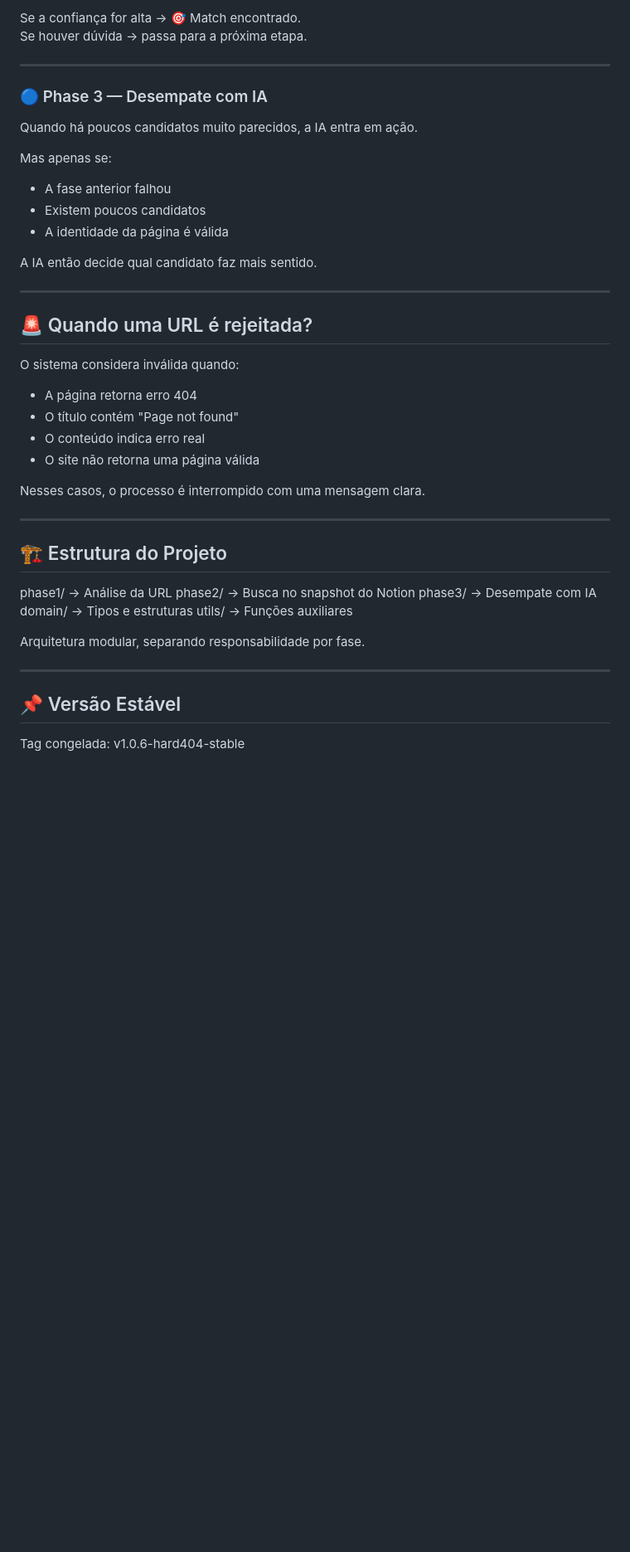
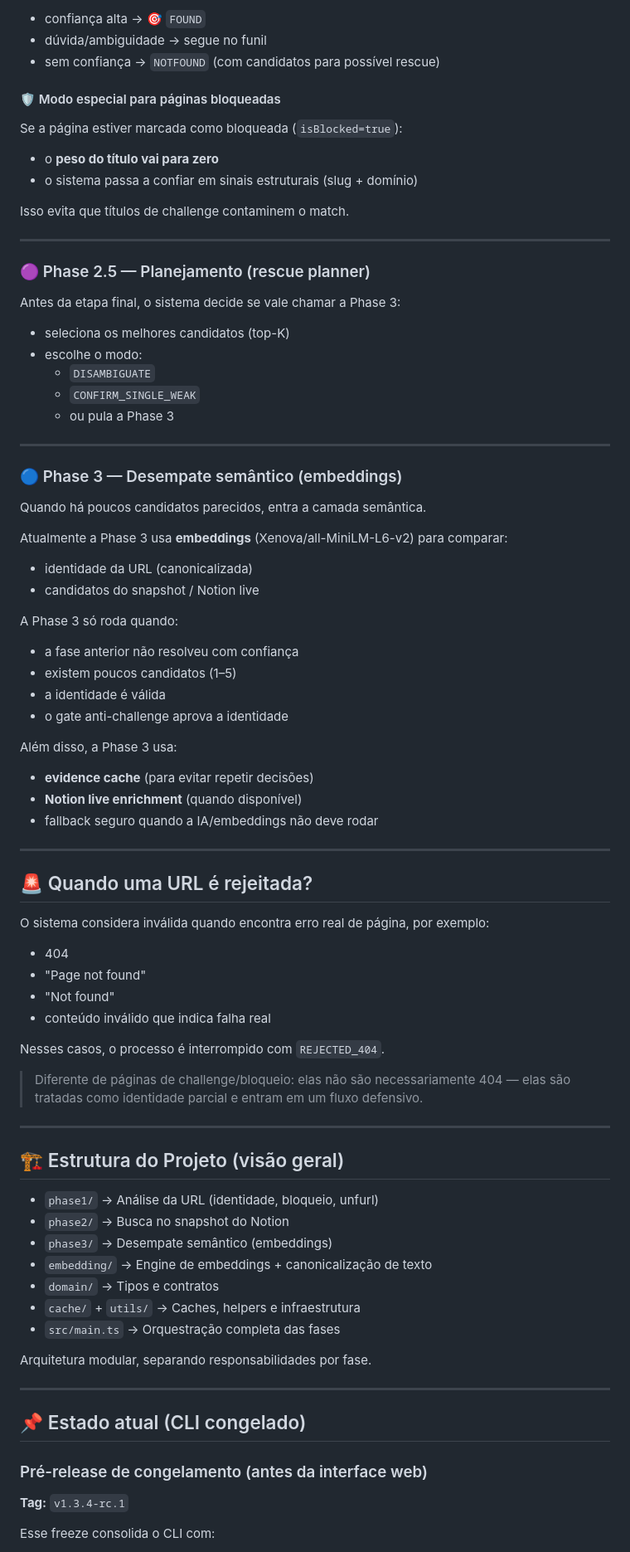
Before and after one commit to thebossrrpg/Thesims4modanalyzer, a Markdown page: README.md, the part around one of its changes. Shown at 83% size. Rendered like a GitHub page; blank space fills up the shorter version.

```diff
--- a/README.md
+++ b/README.md
@@ -74,50 +87,86 @@ Ele calcula uma pontuação de similaridade.
 
-Se a confiança for alta → 🎯 Match encontrado.
-Se houver dúvida → passa para a próxima etapa.
+- confiança alta → 🎯 `FOUND`
+- dúvida/ambiguidade → segue no funil
+- sem confiança → `NOTFOUND` (com candidatos para possível rescue)
+
+#### 🛡️ Modo especial para páginas bloqueadas
+Se a página estiver marcada como bloqueada (`isBlocked=true`):
+- o **peso do título vai para zero**
+- o sistema passa a confiar em sinais estruturais (slug + domínio)
+
+Isso evita que títulos de challenge contaminem o match.
 
 ---
 
-### 🔵 Phase 3 — Desempate com IA
+### 🟣 Phase 2.5 — Planejamento (rescue planner)
 
-Quando há poucos candidatos muito parecidos, a IA entra em ação.
+Antes da etapa final, o sistema decide se vale chamar a Phase 3:
 
-Mas apenas se:
+- seleciona os melhores candidatos (top-K)
+- escolhe o modo:
+  - `DISAMBIGUATE`
+  - `CONFIRM_SINGLE_WEAK`
+  - ou pula a Phase 3
 
-- A fase anterior falhou
-- Existem poucos candidatos
-- A identidade da página é válida
+---
 
-A IA então decide qual candidato faz mais sentido.
+### 🔵 Phase 3 — Desempate semântico (embeddings)
+
+Quando há poucos candidatos parecidos, entra a camada semântica.
+
+Atualmente a Phase 3 usa **embeddings** (Xenova/all-MiniLM-L6-v2) para comparar:
+
+- identidade da URL (canonicalizada)
+- candidatos do snapshot / Notion live
+
+A Phase 3 só roda quando:
+
+- a fase anterior não resolveu com confiança
+- existem poucos candidatos (1–5)
+- a identidade é válida
+- o gate anti-challenge aprova a identidade
+
+Além disso, a Phase 3 usa:
+
+- **evidence cache** (para evitar repetir decisões)
+- **Notion live enrichment** (quando disponível)
+- fallback seguro quando a IA/embeddings não deve rodar
 
 ---
 
 ## 🚨 Quando uma URL é rejeitada?
 
-O sistema considera inválida quando:
+O sistema considera inválida quando encontra erro real de página, por exemplo:
 
-- A página retorna erro 404
-- O título contém "Page not found"
-- O conteúdo indica erro real
-- O site não retorna uma página válida
+- 404
+- "Page not found"
+- "Not found"
+- conteúdo inválido que indica falha real
 
-Nesses casos, o processo é interrompido com uma mensagem clara.
+Nesses casos, o processo é interrompido com `REJECTED_404`.
+
+> Diferente de páginas de challenge/bloqueio: elas não são necessariamente 404 — elas são tratadas como identidade parcial e entram em um fluxo defensivo.
 
 ---
 
-## 🏗 Estrutura do Projeto
+## 🏗 Estrutura do Projeto (visão geral)
 
-phase1/ → Análise da URL
-phase2/ → Busca no snapshot do Notion
-phase3/ → Desempate com IA
-domain/ → Tipos e estruturas
-utils/ → Funções auxiliares
+- `phase1/` → Análise da URL (identidade, bloqueio, unfurl)
+- `phase2/` → Busca no snapshot do Notion
+- `phase3/` → Desempate semântico (embeddings)
+- `embedding/` → Engine de embeddings + canonicalização de texto
+- `domain/` → Tipos e contratos
+- `cache/` + `utils/` → Caches, helpers e infraestrutura
+- `src/main.ts` → Orquestração completa das fases
 
-Arquitetura modular, separando responsabilidade por fase.
+Arquitetura modular, separando responsabilidades por fase.
 
 ---
 
-## 📌 Versão Estável
+## 📌 Estado atual (CLI congelado)
 
-Tag congelada: v1.0.6-hard404-stable
+### Pré-release de congelamento (antes da interface web)
+**Tag:** `v1.3.4-rc.1`
 
+Esse freeze consolida o CLI com:
 
```
Also changed, not shown: other parts of README.md (+79 -30 lines).
